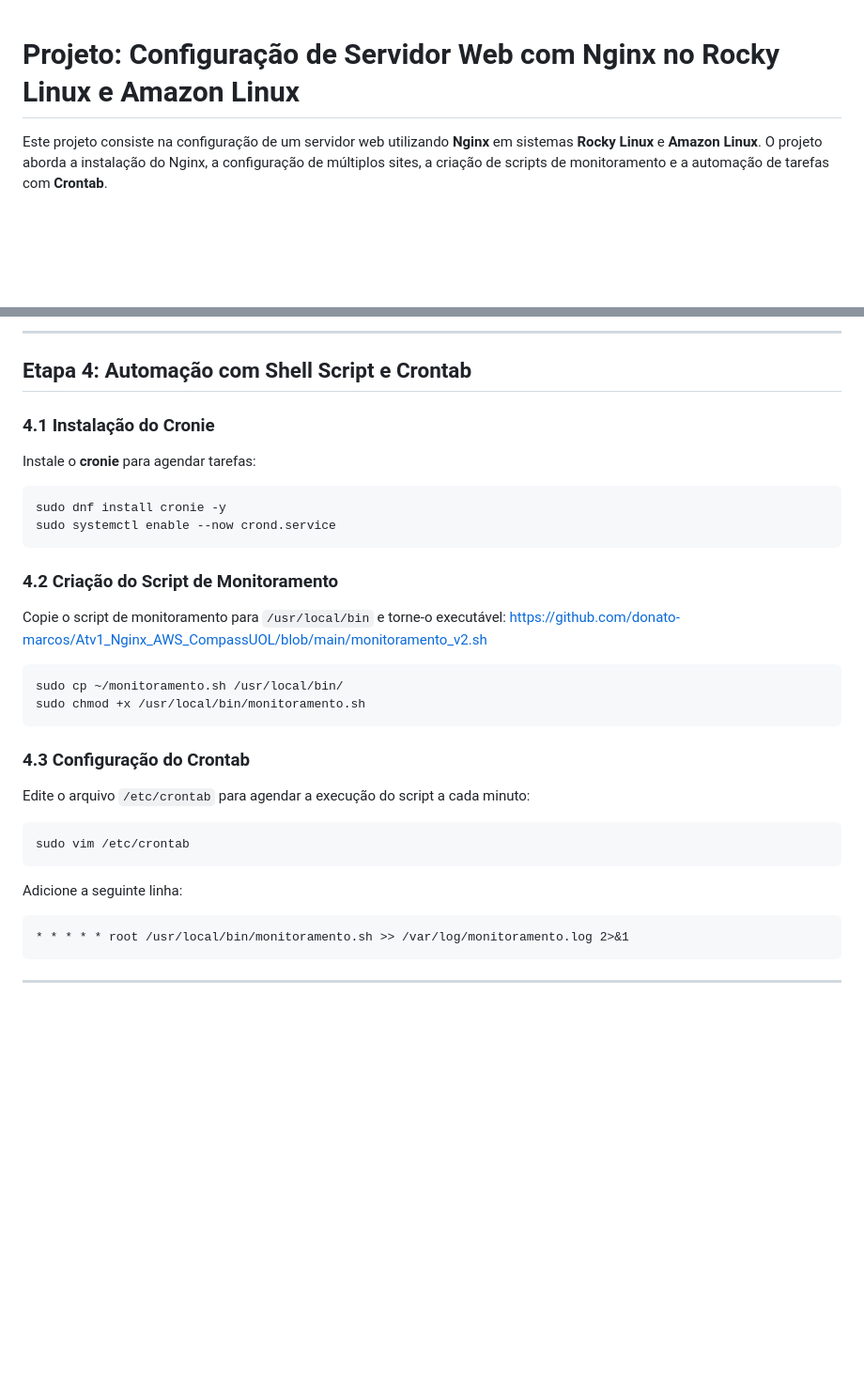
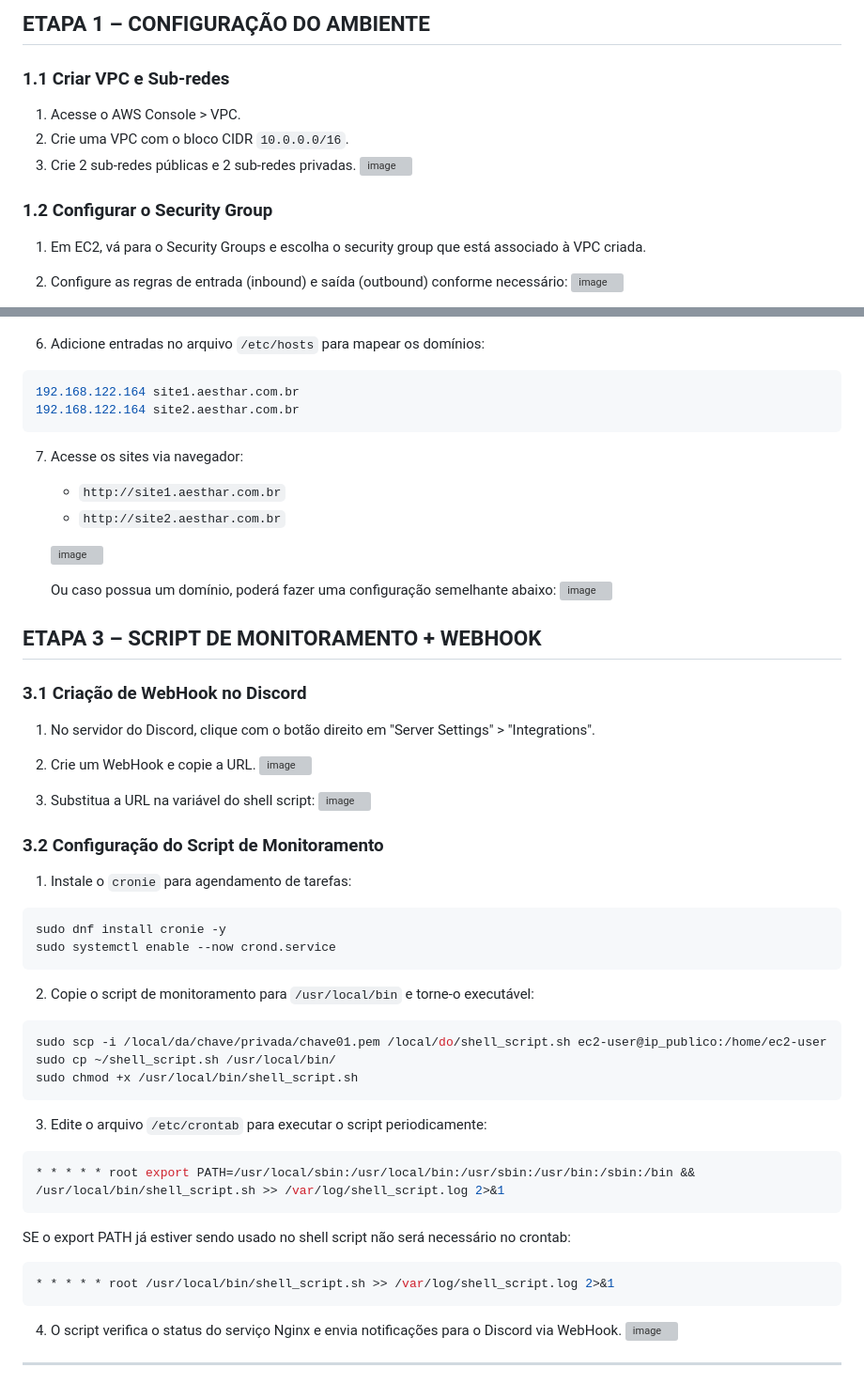
Before and after one commit to donato-marcos/Atv1_Nginx_AWS_CompassUOL, a Markdown page: README.md, 2 parts joined by grey strips. Shown: that part at 94% size. Rendered like a GitHub page; blank space fills up the shorter version; grey boxes are pictures that could not be loaded.

````diff
--- a/README.md
+++ b/README.md
@@ -1,6 +1,17 @@
+
+## ETAPA 1 – CONFIGURAÇÃO DO AMBIENTE
+
+### 1.1 Criar VPC e Sub-redes
+
+1. Acesse o AWS Console > VPC.
+2. Crie uma VPC com o bloco CIDR `10.0.0.0/16`.
+3. Crie 2 sub-redes públicas e 2 sub-redes privadas.
+   ![image](https://github.com/user-attachments/assets/39490445-7552-47a6-b3b0-4dee37c44da9)
 
 
-# **Projeto: Configuração de Servidor Web com Nginx no Rocky Linux e Amazon Linux**
+### 1.2 Configurar o Security Group
 
-Este projeto consiste na configuração de um servidor web utilizando **Nginx** em sistemas **Rocky Linux** e **Amazon Linux**. O projeto aborda a instalação do Nginx, a configuração de múltiplos sites, a criação de scripts de monitoramento e a automação de tarefas com **Crontab**.
+1. Em EC2, vá para o Security Groups e escolha o security group que está associado à VPC criada.
+2. Configure as regras de entrada (inbound) e saída (outbound) conforme necessário:
+   ![image](https://github.com/user-attachments/assets/f4748441-dccd-42d8-a632-a10be8085171)
 
@@ -198,36 +165,63 @@ sudo systemctl restart nginx.service
 
----
 
-## **Etapa 4: Automação com Shell Script e Crontab**
+6. Adicione entradas no arquivo `/etc/hosts` para mapear os domínios:
 
-### **4.1 Instalação do Cronie**
-Instale o **cronie** para agendar tarefas:
+```bash
+192.168.122.164 site1.aesthar.com.br
+192.168.122.164 site2.aesthar.com.br
+```
+
+7. Acesse os sites via navegador:
+   - `http://site1.aesthar.com.br`
+   - `http://site2.aesthar.com.br`
+
+   ![image](https://github.com/user-attachments/assets/98a38796-917a-474a-b742-bd24b08488ce)
+
+   Ou caso possua um domínio, poderá fazer uma configuração semelhante abaixo:
+   ![image](https://github.com/user-attachments/assets/cf72c513-dbd3-4d74-a369-019ae280644f)
+
+
+## ETAPA 3 – SCRIPT DE MONITORAMENTO + WEBHOOK
+
+### 3.1 Criação de WebHook no Discord
+
+1. No servidor do Discord, clique com o botão direito em "Server Settings" > "Integrations".
+2. Crie um WebHook e copie a URL.
+   ![image](https://github.com/user-attachments/assets/82a91aea-490f-4073-8cbd-e5802234d5b3)
+
+3. Substitua a URL na variável do shell script:
+   ![image](https://github.com/user-attachments/assets/ace84317-f0df-4a9b-ab27-9164f3f9ec7d)
+
+
+### 3.2 Configuração do Script de Monitoramento
+
+1. Instale o `cronie` para agendamento de tarefas:
 
 ```bash
 sudo dnf install cronie -y
 sudo systemctl enable --now crond.service
 ```
 
-### **4.2 Criação do Script de Monitoramento**
-Copie o script de monitoramento para `/usr/local/bin` e torne-o executável:
-https://github.com/donato-marcos/Atv1_Nginx_AWS_CompassUOL/blob/main/monitoramento_v2.sh
+2. Copie o script de monitoramento para `/usr/local/bin` e torne-o executável:
 
 ```bash
-sudo cp ~/monitoramento.sh /usr/local/bin/
-sudo chmod +x /usr/local/bin/monitoramento.sh
+sudo scp -i /local/da/chave/privada/chave01.pem /local/do/shell_script.sh ec2-user@ip_publico:/home/ec2-user
+sudo cp ~/shell_script.sh /usr/local/bin/
+sudo chmod +x /usr/local/bin/shell_script.sh
 ```
 
-### **4.3 Configuração do Crontab**
-Edite o arquivo `/etc/crontab` para agendar a execução do script a cada minuto:
+3. Edite o arquivo `/etc/crontab` para executar o script periodicamente:
 
 ```bash
-sudo vim /etc/crontab
+* * * * * root export PATH=/usr/local/sbin:/usr/local/bin:/usr/sbin:/usr/bin:/sbin:/bin && /usr/local/bin/shell_script.sh >> /var/log/shell_script.log 2>&1
+```
+SE o export PATH já estiver sendo usado no shell script não será necessário no crontab:
+
+```bash
+* * * * * root /usr/local/bin/shell_script.sh >> /var/log/shell_script.log 2>&1
 ```
 
-Adicione a seguinte linha:
-
-```plaintext
-* * * * * root /usr/local/bin/monitoramento.sh >> /var/log/monitoramento.log 2>&1
-```
+4. O script verifica o status do serviço Nginx e envia notificações para o Discord via WebHook.
+   ![image](https://github.com/user-attachments/assets/a6d46328-4ac0-4b1b-a1dd-1d1729674263)
 
 ---
````
Also changed, not shown: other parts of README.md (+60 -104 lines).
